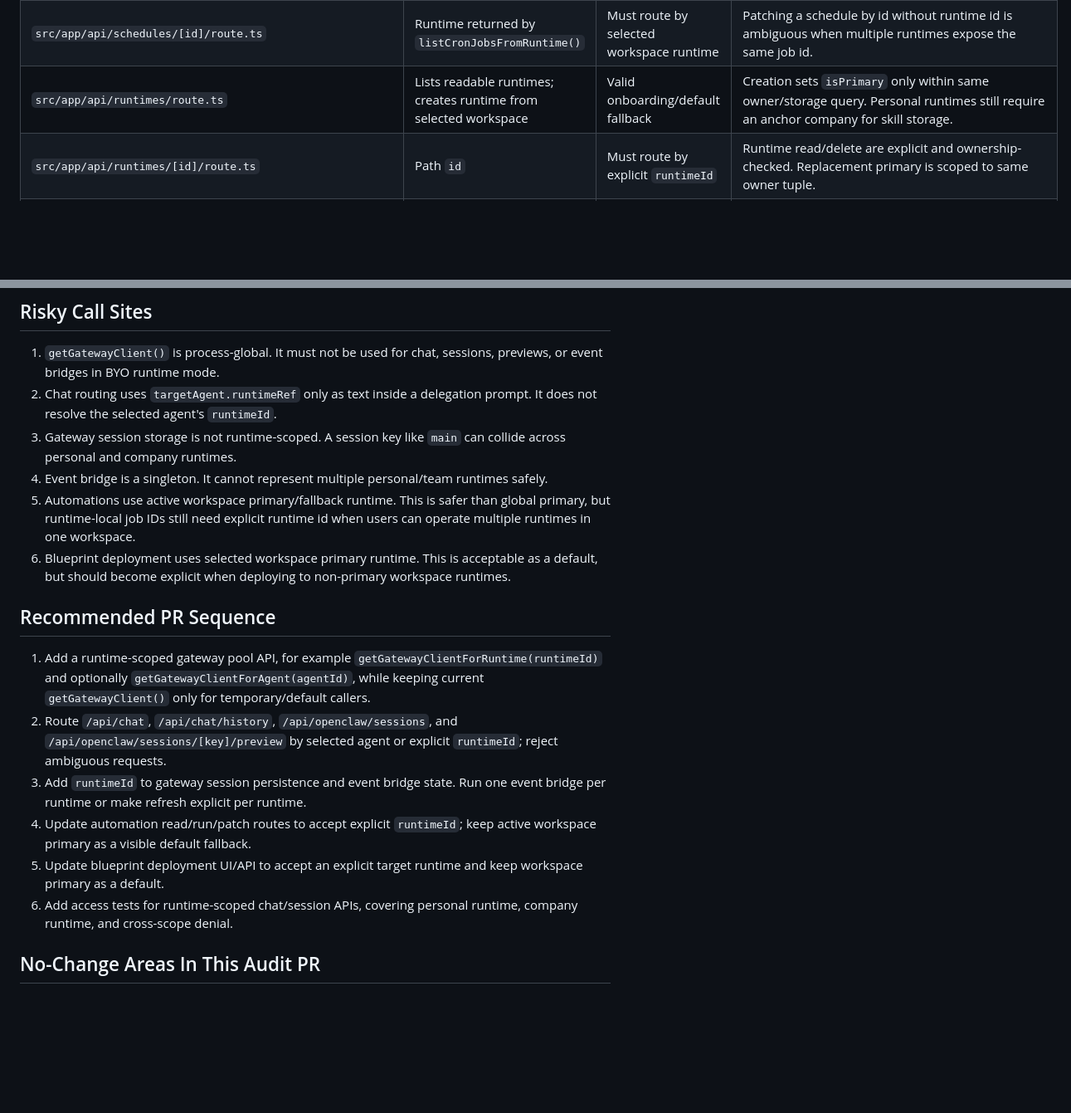
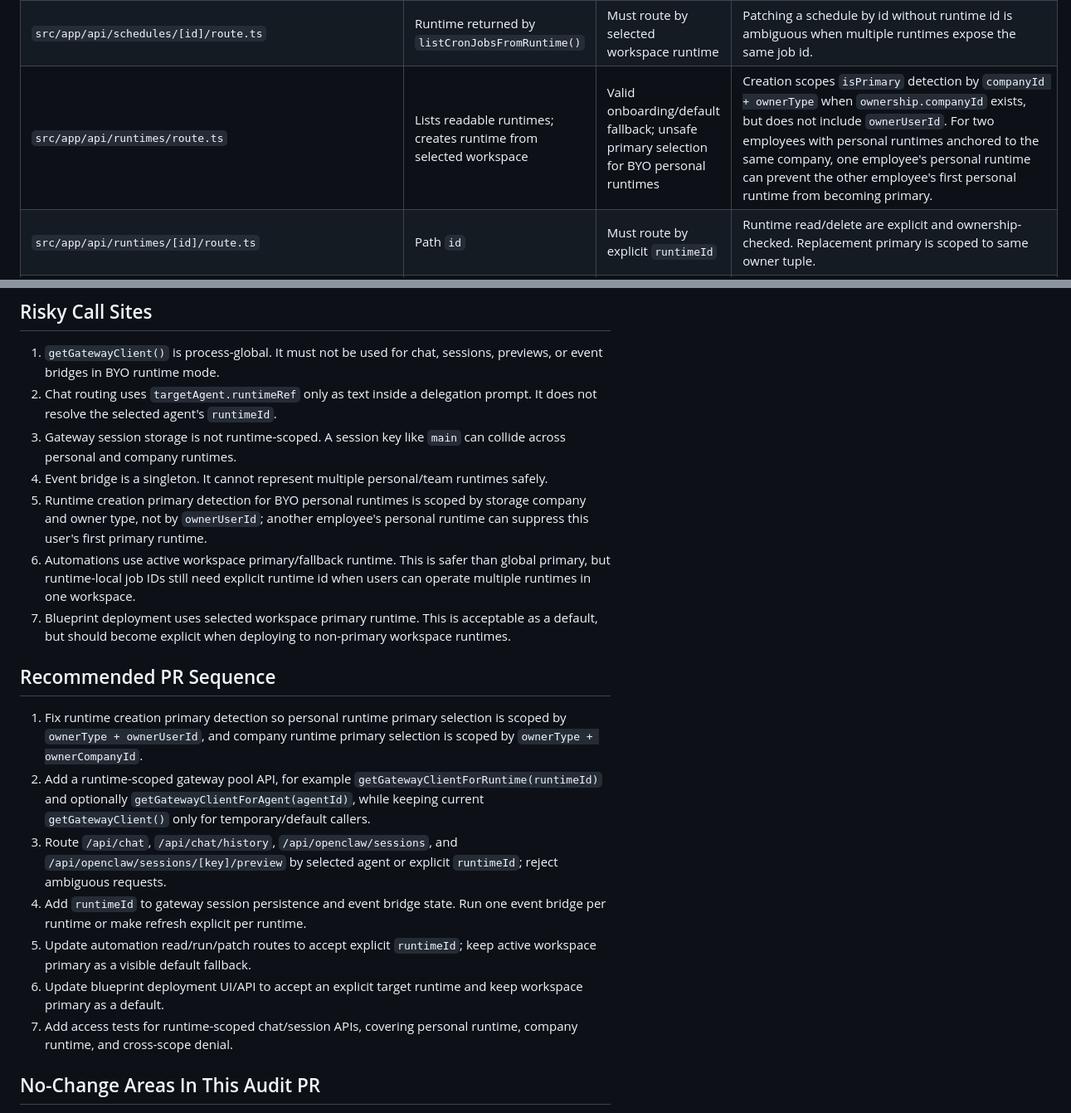
Before and after one commit to axislabs-dev/crewcmd, a Markdown page: docs/runtime-routing-audit.md, 2 parts joined by grey strips. Shown at 83% size. GitHub-like rendering; blank space fills up the shorter version.

Commit message:
docs: clarify runtime primary risk

```diff
--- a/docs/runtime-routing-audit.md
+++ b/docs/runtime-routing-audit.md
@@ -28,7 +28,7 @@ CrewCMD supports BYO runtimes: a user can connect personal runtimes while also w
 | `src/lib/runtime-cron-sync.ts#listCronJobsFromRuntime` | Runtime from active workspace helper | Must route by selected workspace runtime | Used by automation listing/runs/schedule patching. Needs explicit runtime follow-up if UI supports choosing a runtime. |
 | `src/app/api/automations/runs/route.ts` | Runtime returned by `listCronJobsFromRuntime()` | Must route by selected workspace runtime | Job IDs are runtime-local; should include runtime id for precision. |
 | `src/app/api/schedules/[id]/route.ts` | Runtime returned by `listCronJobsFromRuntime()` | Must route by selected workspace runtime | Patching a schedule by id without runtime id is ambiguous when multiple runtimes expose the same job id. |
-| `src/app/api/runtimes/route.ts` | Lists readable runtimes; creates runtime from selected workspace | Valid onboarding/default fallback | Creation sets `isPrimary` only within same owner/storage query. Personal runtimes still require an anchor company for skill storage. |
+| `src/app/api/runtimes/route.ts` | Lists readable runtimes; creates runtime from selected workspace | Valid onboarding/default fallback; unsafe primary selection for BYO personal runtimes | Creation scopes `isPrimary` detection by `companyId + ownerType` when `ownership.companyId` exists, but does not include `ownerUserId`. For two employees with personal runtimes anchored to the same company, one employee's personal runtime can prevent the other employee's first personal runtime from becoming primary. |
 | `src/app/api/runtimes/[id]/route.ts` | Path `id` | Must route by explicit `runtimeId` | Runtime read/delete are explicit and ownership-checked. Replacement primary is scoped to same owner tuple. |
 | `src/app/api/runtimes/probe/route.ts` | Provided URL/token or local config | Valid onboarding/default fallback | Discovery path; not tied to existing runtime ownership until create/import. |
 | `src/lib/openclaw-config-parser.ts` | Local OpenClaw config file, derives `gatewayUrl` | Valid onboarding/default fallback | Same-machine discovery only; not used for routing an existing CrewCMD runtime. |
@@ -61,17 +61,19 @@ CrewCMD supports BYO runtimes: a user can connect personal runtimes while also w
 2. Chat routing uses `targetAgent.runtimeRef` only as text inside a delegation prompt. It does not resolve the selected agent's `runtimeId`.
 3. Gateway session storage is not runtime-scoped. A session key like `main` can collide across personal and company runtimes.
 4. Event bridge is a singleton. It cannot represent multiple personal/team runtimes safely.
-5. Automations use active workspace primary/fallback runtime. This is safer than global primary, but runtime-local job IDs still need explicit runtime id when users can operate multiple runtimes in one workspace.
-6. Blueprint deployment uses selected workspace primary runtime. This is acceptable as a default, but should become explicit when deploying to non-primary workspace runtimes.
+5. Runtime creation primary detection for BYO personal runtimes is scoped by storage company and owner type, not by `ownerUserId`; another employee's personal runtime can suppress this user's first primary runtime.
+6. Automations use active workspace primary/fallback runtime. This is safer than global primary, but runtime-local job IDs still need explicit runtime id when users can operate multiple runtimes in one workspace.
+7. Blueprint deployment uses selected workspace primary runtime. This is acceptable as a default, but should become explicit when deploying to non-primary workspace runtimes.
 
 ## Recommended PR Sequence
 
-1. Add a runtime-scoped gateway pool API, for example `getGatewayClientForRuntime(runtimeId)` and optionally `getGatewayClientForAgent(agentId)`, while keeping current `getGatewayClient()` only for temporary/default callers.
-2. Route `/api/chat`, `/api/chat/history`, `/api/openclaw/sessions`, and `/api/openclaw/sessions/[key]/preview` by selected agent or explicit `runtimeId`; reject ambiguous requests.
-3. Add `runtimeId` to gateway session persistence and event bridge state. Run one event bridge per runtime or make refresh explicit per runtime.
-4. Update automation read/run/patch routes to accept explicit `runtimeId`; keep active workspace primary as a visible default fallback.
-5. Update blueprint deployment UI/API to accept an explicit target runtime and keep workspace primary as a default.
-6. Add access tests for runtime-scoped chat/session APIs, covering personal runtime, company runtime, and cross-scope denial.
+1. Fix runtime creation primary detection so personal runtime primary selection is scoped by `ownerType + ownerUserId`, and company runtime primary selection is scoped by `ownerType + ownerCompanyId`.
+2. Add a runtime-scoped gateway pool API, for example `getGatewayClientForRuntime(runtimeId)` and optionally `getGatewayClientForAgent(agentId)`, while keeping current `getGatewayClient()` only for temporary/default callers.
+3. Route `/api/chat`, `/api/chat/history`, `/api/openclaw/sessions`, and `/api/openclaw/sessions/[key]/preview` by selected agent or explicit `runtimeId`; reject ambiguous requests.
+4. Add `runtimeId` to gateway session persistence and event bridge state. Run one event bridge per runtime or make refresh explicit per runtime.
+5. Update automation read/run/patch routes to accept explicit `runtimeId`; keep active workspace primary as a visible default fallback.
+6. Update blueprint deployment UI/API to accept an explicit target runtime and keep workspace primary as a default.
+7. Add access tests for runtime-scoped chat/session APIs, covering personal runtime, company runtime, and cross-scope denial.
 
 ## No-Change Areas In This Audit PR
 
```
